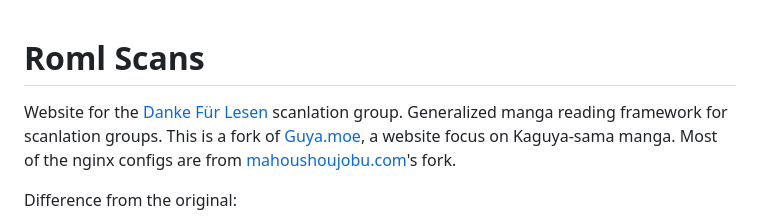
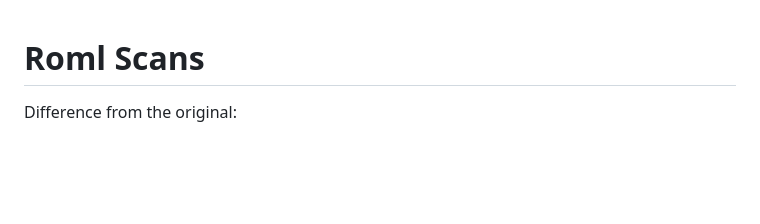
Before and after one commit to louv09/guyamoe, a Markdown page: README.md, the part around the change. Rendered like a GitHub page; blank space fills up the shorter version.

```diff
--- a/README.md
+++ b/README.md
@@ -1,6 +1,4 @@
 # Roml Scans
-Website for the [Danke Für Lesen](https://danke.moe) scanlation group.
-Generalized manga reading framework for scanlation groups. This is a fork of [Guya.moe](https://github.com/appu1232/guyamoe), a website focus on Kaguya-sama manga. Most of the nginx configs are from [mahoushoujobu.com](https://github.com/milleniumbug/guyamoe)'s fork.
 
 Difference from the original:
  - You should only need to update `about.html`, `layout.html`, `base.py`, `prod.py` and of course the logos to have a functional website for your scanlation group.
```
